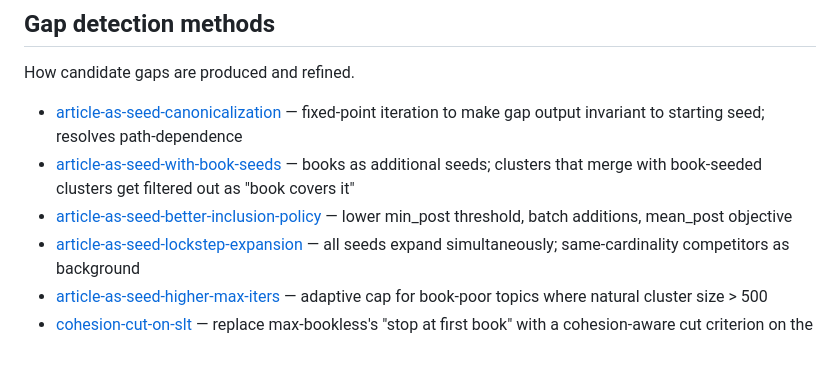
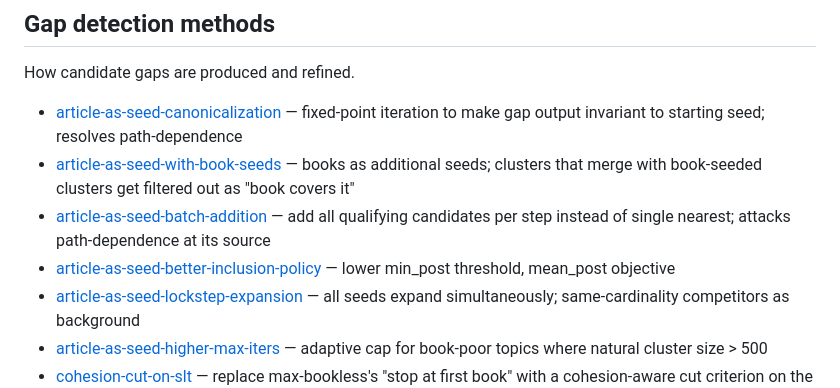
Before and after one commit to GeoffChurch/bookgap, a Markdown page: docs/backlog/index.md, the part around the change. GitHub-like rendering; blank space fills up the shorter version.

Commit message:
docs(backlog): promote batch-addition to its own backlog file
It was a sub-bullet of article-as-seed-better-inclusion-policy but
deserves its own entry: structurally distinct (changes per-step
addition cardinality), with implications for confluence determinism
that the threshold/objective tweaks don't share.

Co-Authored-By: Claude Opus 4.7 (1M context) <noreply@anthropic.com>

```diff
--- a/docs/backlog/index.md
+++ b/docs/backlog/index.md
@@ -10,7 +10,8 @@ How candidate gaps are produced and refined.
 
 - [article-as-seed-canonicalization](gap-detection-methods/article-as-seed-canonicalization.md) — fixed-point iteration to make gap output invariant to starting seed; resolves path-dependence
 - [article-as-seed-with-book-seeds](gap-detection-methods/article-as-seed-with-book-seeds.md) — books as additional seeds; clusters that merge with book-seeded clusters get filtered out as "book covers it"
-- [article-as-seed-better-inclusion-policy](gap-detection-methods/article-as-seed-better-inclusion-policy.md) — lower min_post threshold, batch additions, mean_post objective
+- [article-as-seed-batch-addition](gap-detection-methods/article-as-seed-batch-addition.md) — add all qualifying candidates per step instead of single nearest; attacks path-dependence at its source
+- [article-as-seed-better-inclusion-policy](gap-detection-methods/article-as-seed-better-inclusion-policy.md) — lower min_post threshold, mean_post objective
 - [article-as-seed-lockstep-expansion](gap-detection-methods/article-as-seed-lockstep-expansion.md) — all seeds expand simultaneously; same-cardinality competitors as background
 - [article-as-seed-higher-max-iters](gap-detection-methods/article-as-seed-higher-max-iters.md) — adaptive cap for book-poor topics where natural cluster size > 500
 - [cohesion-cut-on-slt](gap-detection-methods/cohesion-cut-on-slt.md) — replace max-bookless's "stop at first book" with a cohesion-aware cut criterion on the single-linkage tree
```
Also changed, not shown: 2 other files.
